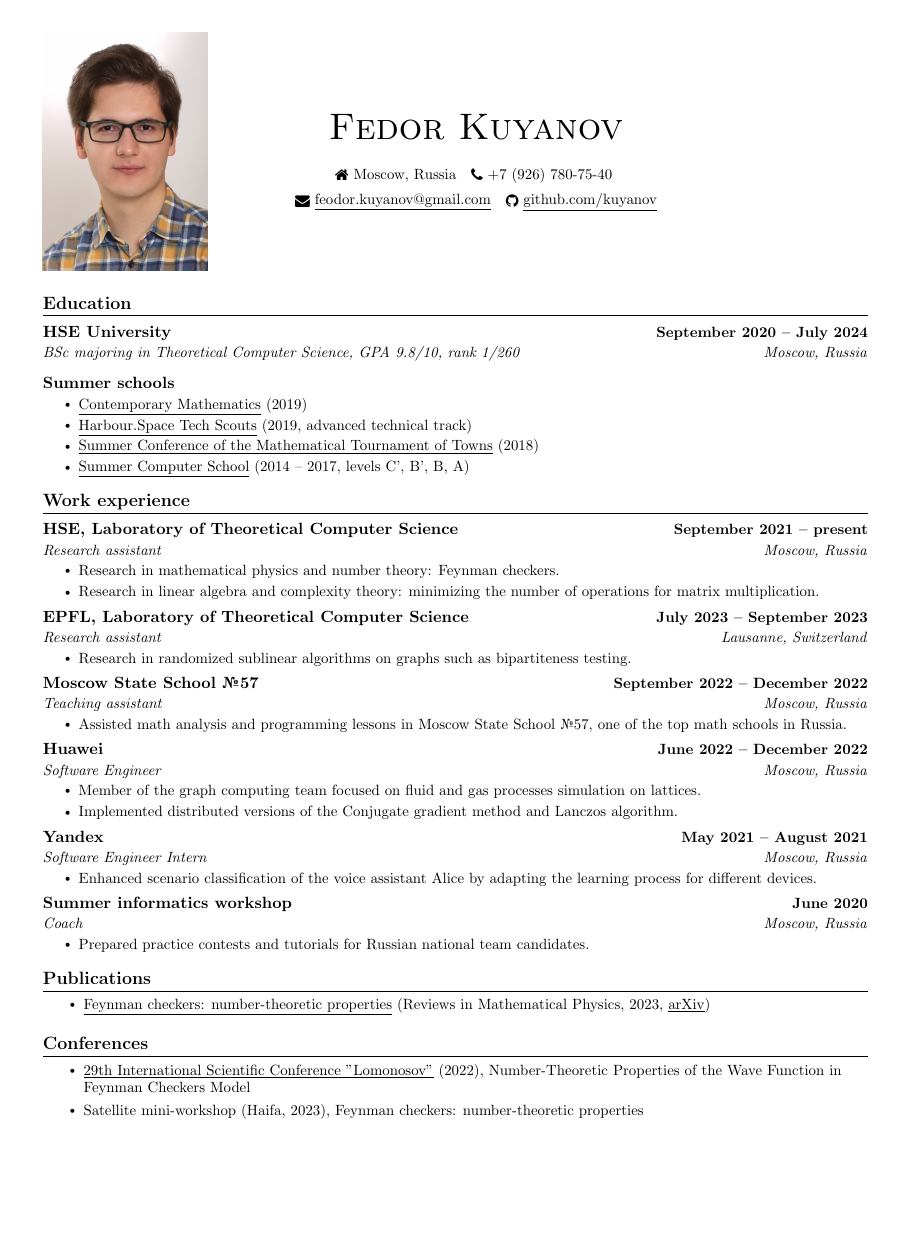
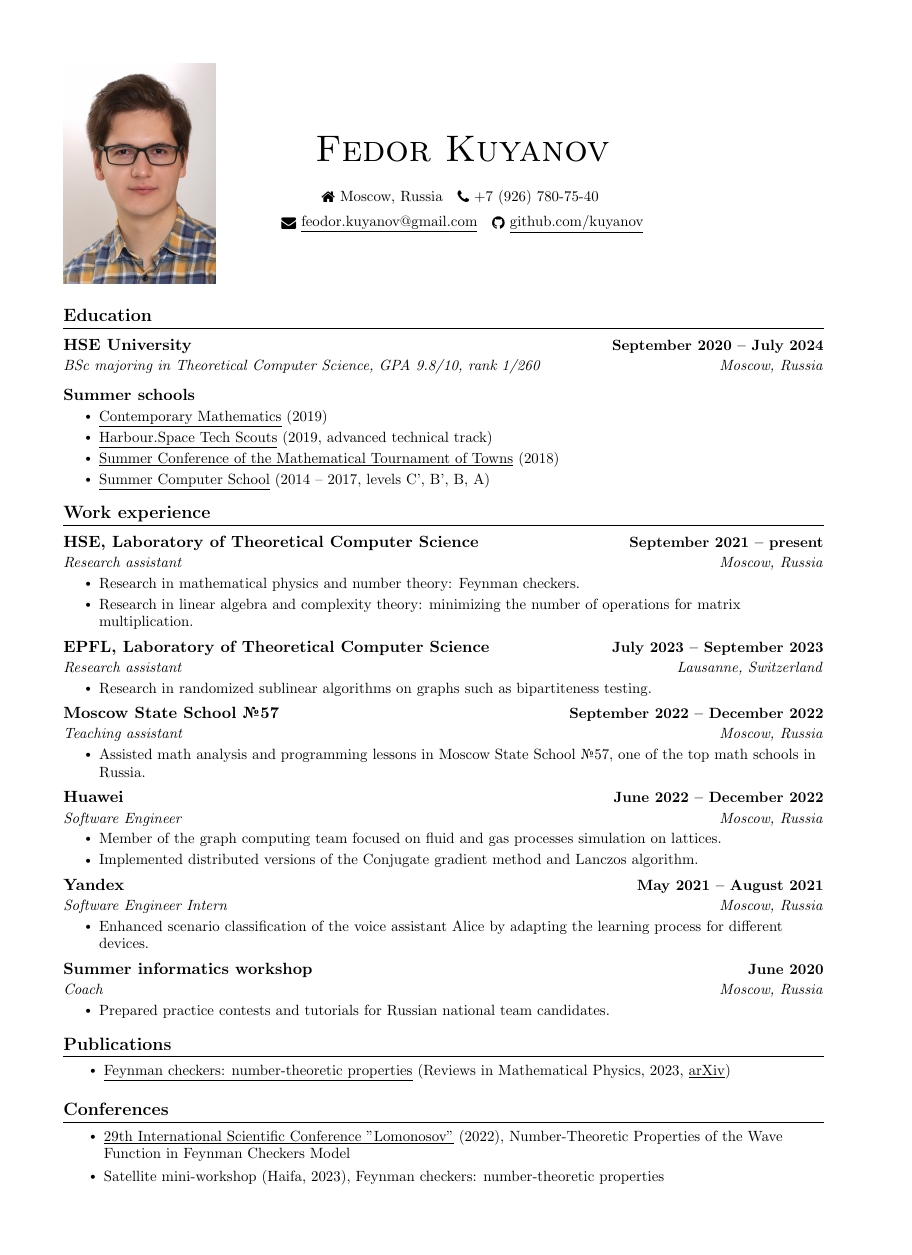
Before and after one commit to kuyanov/CV, a LaTeX CV (math/CV-math.tex): page 1 of 2, the shorter picture padded with empty space. Compiled offline with pdfLaTeX.

Commit message:
Increased margins

```diff
--- a/math/CV-math.tex
+++ b/math/CV-math.tex
@@ -6,28 +6,26 @@
 \usepackage[usenames,dvipsnames]{color}
 \usepackage{enumitem}
 \usepackage{fancyhdr}
-\usepackage{float}
 \usepackage{fontawesome}
+\usepackage{geometry}
 \usepackage{graphicx}
 \usepackage[hidelinks]{hyperref}
-\usepackage{multicol}
 \usepackage{textcomp}
-\usepackage{tabularx}
 \usepackage{titlesec}
-\setlength{\multicolsep}{-3.0pt}
-\setlength{\columnsep}{-1pt}
+
+\geometry{
+	a4paper,
+	left=15mm,
+	right=15mm,
+	top=15mm,
+	bottom=15mm,
+}
 
 \pagestyle{fancy}
 \fancyhf{}
 \fancyfoot{}
 \renewcommand{\headrulewidth}{0pt}
 \renewcommand{\footrulewidth}{0pt}
-
-\addtolength{\oddsidemargin}{-0.6in}
-\addtolength{\evensidemargin}{-0.5in}
-\addtolength{\textheight}{1.4in}
-\addtolength{\textwidth}{1.19in}
-\addtolength{\topmargin}{-0.7in}
 
 \urlstyle{same}
 
```
Also changed, not shown: math/CV-math.pdf, math/CV-math.tex (2 more changed lines).
